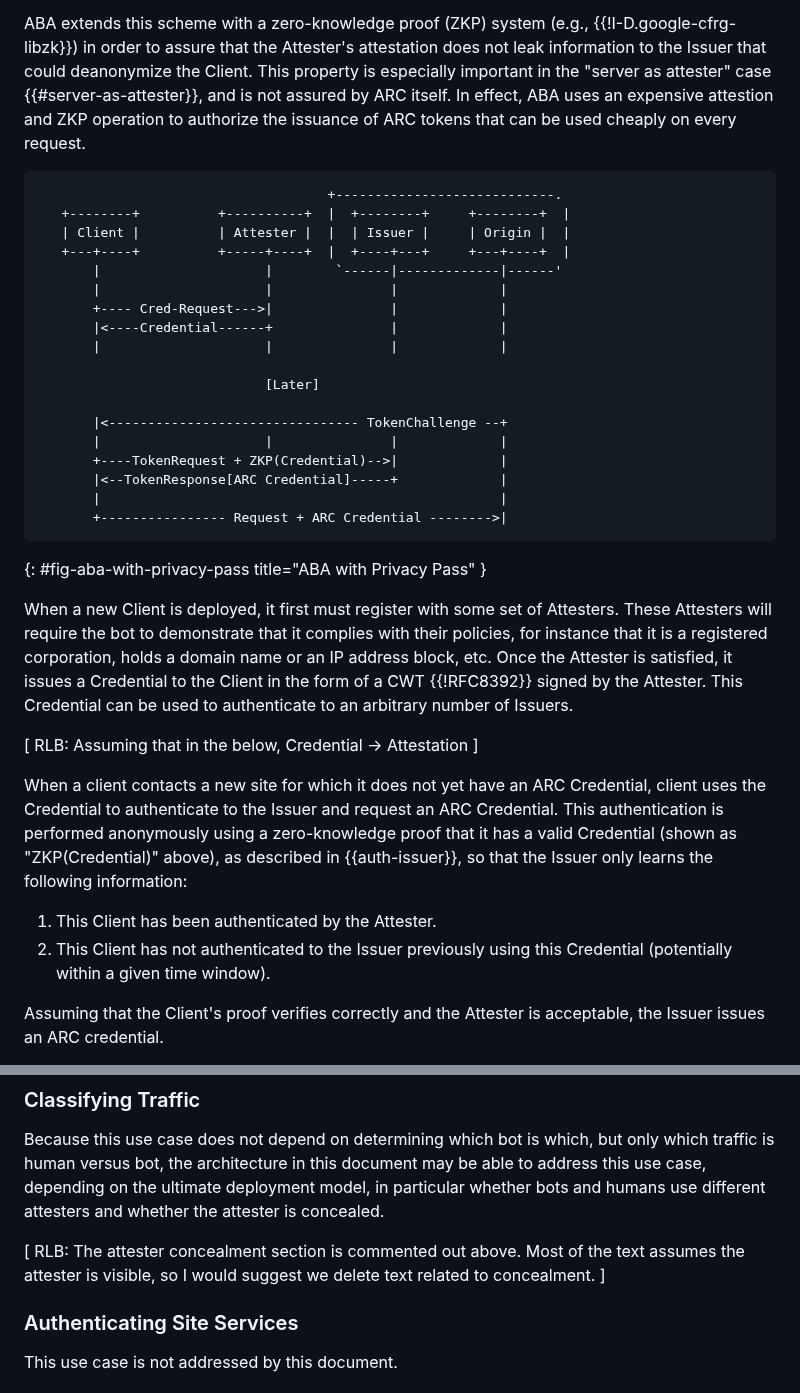
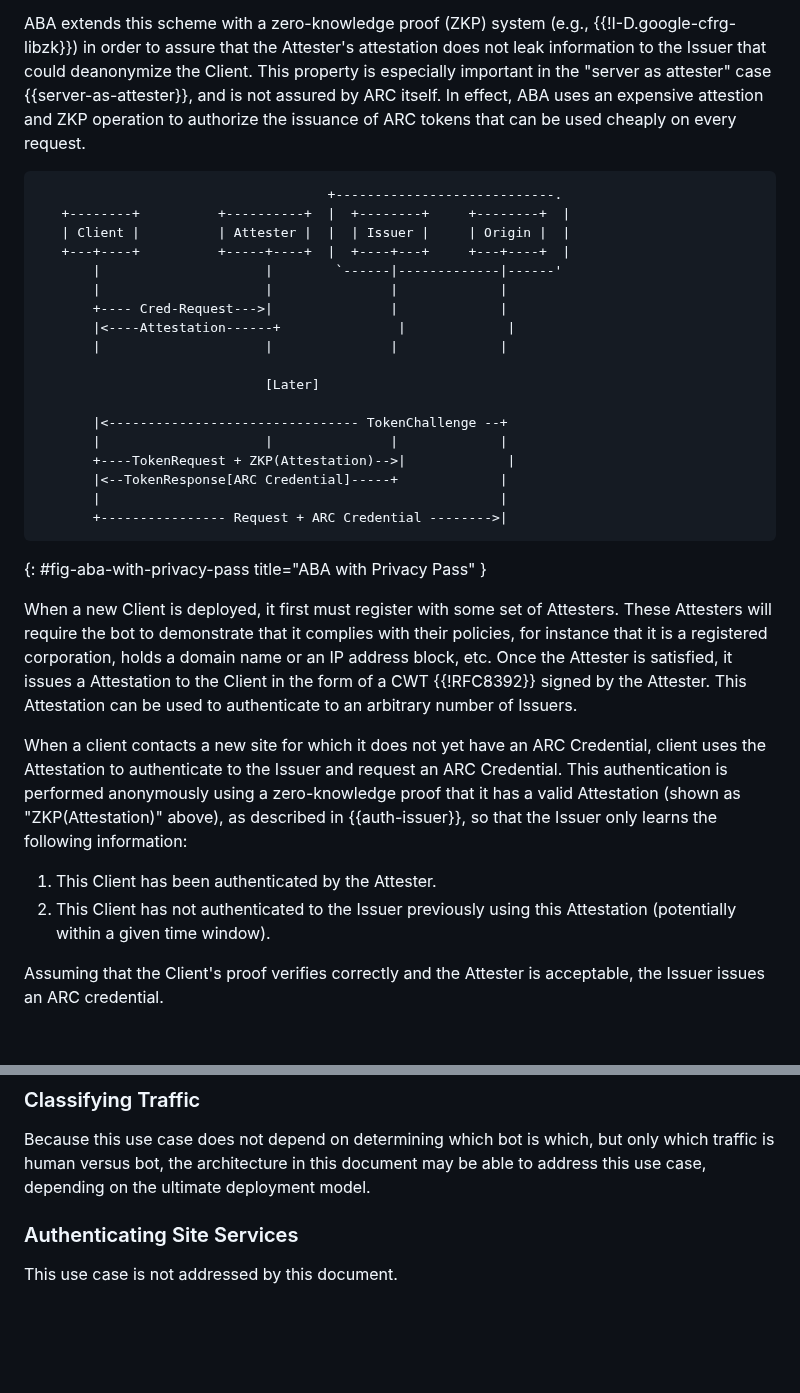
Before and after one commit to ekr/draft-rescorla-anonymous-webbotauth, a Markdown page: draft-rescorla-anonymous-webbotauth.md, 2 parts joined by grey strips. GitHub-like rendering; blank space fills up the shorter version.

Commit message:
Richard Barnes comments

```diff
--- a/draft-rescorla-anonymous-webbotauth.md
+++ b/draft-rescorla-anonymous-webbotauth.md
@@ -283,7 +283,7 @@ ABA extends this scheme with a zero-knowledge proof (ZKP) system (e.g.,
 {{!I-D.google-cfrg-libzk}}) in order to assure that the Attester's attestation
 does not leak information to the Issuer that could deanonymize the Client.  This
 property is especially important in the "server as attester" case
-{{#server-as-attester}}, and is not assured by ARC itself.  In effect, ABA uses
+{{server-as-attester}}, and is not assured by ARC itself.  In effect, ABA uses
 an expensive attestion and ZKP operation to authorize the issuance of ARC tokens
 that can be used cheaply on every request.
 
@@ -295,14 +295,14 @@ that can be used cheaply on every request.
        |                     |        `------|-------------|------'
        |                     |               |             |
        +---- Cred-Request--->|               |             |
-       |<----Credential------+               |             |
+       |<----Attestation------+               |             |
        |                     |               |             |
 
                              [Later]
 
        |<-------------------------------- TokenChallenge --+
        |                     |               |             |
-       +----TokenRequest + ZKP(Credential)-->|             |
+       +----TokenRequest + ZKP(Attestation)-->|             |
        |<--TokenResponse[ARC Credential]-----+             |
        |                                                   |
        +---------------- Request + ARC Credential -------->|
@@ -313,23 +313,21 @@ When a new Client is deployed, it first must register with some set
 of Attesters. These Attesters will require the bot to demonstrate
 that it complies with their policies, for instance that it is a
 registered corporation, holds a domain name or an IP address block,
-etc. Once the Attester is satisfied, it issues a Credential to
+etc. Once the Attester is satisfied, it issues a Attestation to
 the Client in the form of a CWT {{!RFC8392}} signed by the Attester. This
-Credential can be used to authenticate to an arbitrary number of Issuers.
-
-[ RLB: Assuming that in the below, Credential -> Attestation ]
+Attestation can be used to authenticate to an arbitrary number of Issuers.
 
 When a client contacts a new site for which it does not yet
-have an ARC Credential, client uses the Credential to authenticate
+have an ARC Credential, client uses the Attestation to authenticate
 to the Issuer and request an ARC Credential. This authentication is
 performed anonymously using a zero-knowledge proof that it has
-a valid Credential (shown as "ZKP(Credential)" above), as described
+a valid Attestation (shown as "ZKP(Attestation)" above), as described
 in {{auth-issuer}}, so that the Issuer only learns the following
 information:
 
 1. This Client has been authenticated by the Attester.
 1. This Client has not authenticated to the Issuer previously
-   using this Credential (potentially within a given time window).
+   using this Attestation (potentially within a given time window).
 
 Assuming that the Client's proof verifies correctly and the
 Attester is acceptable, the Issuer issues an ARC credential.
@@ -549,12 +546,7 @@ This use case is not addressed by this document.
 Because this use case does not depend on determining which bot is which,
 but only which traffic is human versus bot, the architecture in this
 document may be able to address this use case, depending on the
-ultimate deployment model, in particular whether bots and humans
-use different attesters and whether the attester is concealed.
-
-[ RLB: The attester concealment section is commented out above.  Most of the
-text assumes the attester is visible, so I would suggest we delete text related
-to concealment. ]
+ultimate deployment model.
 
 ### Authenticating Site Services
 
```
Also changed, not shown: other parts of draft-rescorla-anonymous-webbotauth.md (+7 -8 lines).
